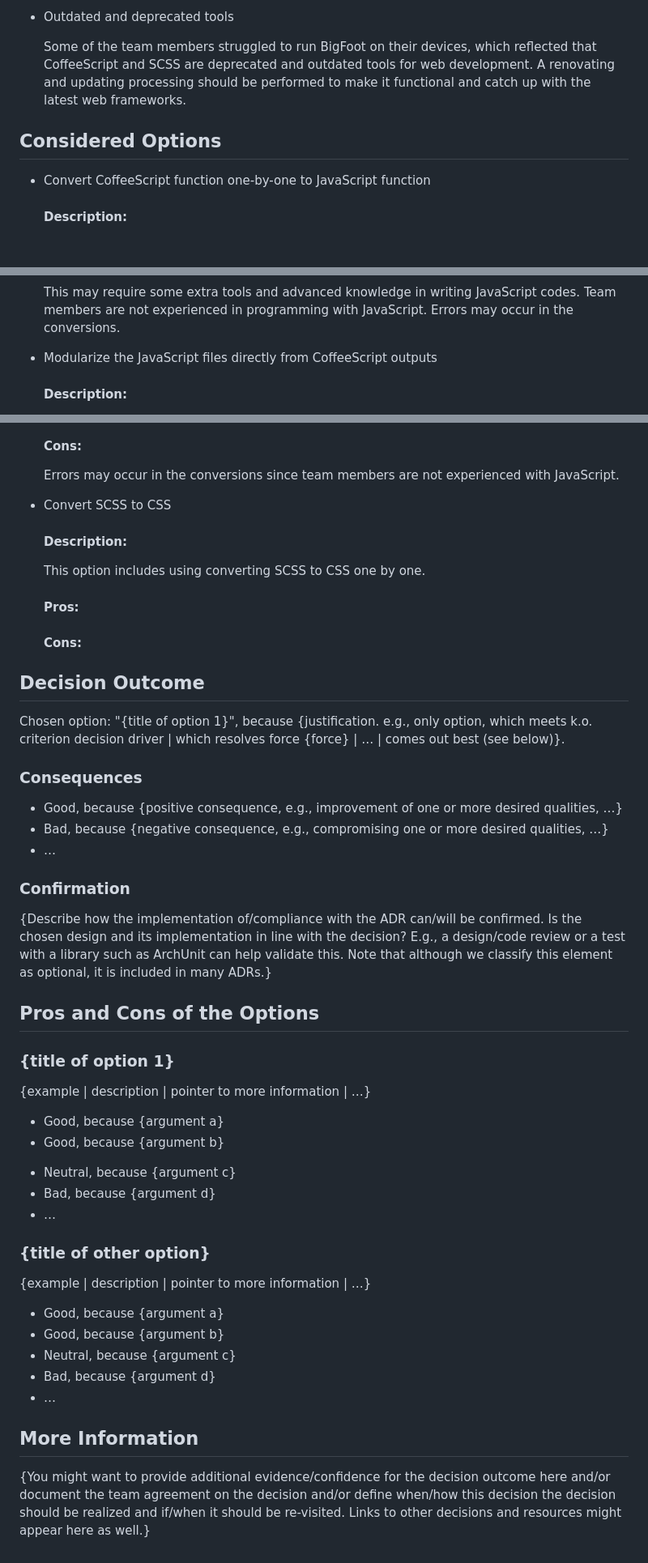
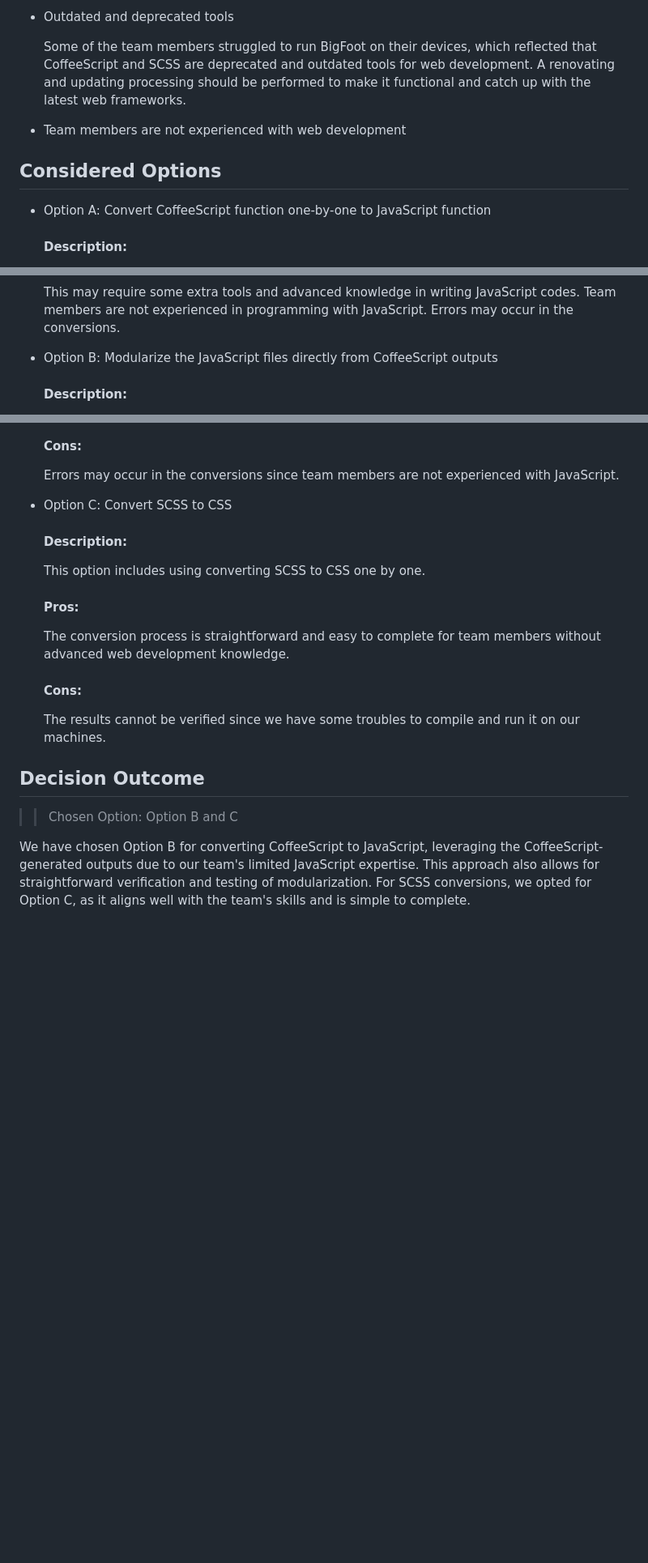
Before and after one commit to Earth34r/cse210-tinyfoot-11, a Markdown page: meetingNotes/ADR3.md, 3 parts joined by grey strips. Shown at 81% size. Drawn GitHub-style; blank space fills up the shorter version.

```diff
--- a/meetingNotes/ADR3.md
+++ b/meetingNotes/ADR3.md
@@ -23,10 +23,12 @@ We have already decided migrate Bigfoot for our project. To tackle with Bigfoot'
 
   Some of the team members struggled to run BigFoot on their devices, which reflected that CoffeeScript and SCSS are deprecated and outdated tools for web development. A renovating and updating processing should be performed to make it functional and catch up with the latest web frameworks.
 
+* Team members are not experienced with web development
+
 
 ## Considered Options
 
-* Convert CoffeeScript function one-by-one to JavaScript function
+* Option A: Convert CoffeeScript function one-by-one to JavaScript function
 
   #### Description:
 
@@ -40,7 +42,7 @@ We have already decided migrate Bigfoot for our project. To tackle with Bigfoot'
 
   This may require some extra tools and advanced knowledge in writing JavaScript codes. Team members are not experienced in programming with JavaScript. Errors may occur in the conversions.
 
-* Modularize the JavaScript files directly from CoffeeScript outputs
+* Option B: Modularize the JavaScript files directly from CoffeeScript outputs
 
   #### Description:
 
@@ -54,7 +56,7 @@ We have already decided migrate Bigfoot for our project. To tackle with Bigfoot'
 
   Errors may occur in the conversions since team members are not experienced with JavaScript.
 
-* Convert SCSS to CSS
+* Option C: Convert SCSS to CSS
 
   #### Description:
 
@@ -62,52 +64,16 @@ We have already decided migrate Bigfoot for our project. To tackle with Bigfoot'
 
   #### Pros:
 
+  The conversion process is straightforward and easy to complete for team members without advanced web development knowledge.
+
 
   #### Cons:
+
+  The results cannot be verified since we have some troubles to compile and run it on our machines.
 
 
 ## Decision Outcome
 
-Chosen option: "{title of option 1}", because {justification. e.g., only option, which meets k.o. criterion decision driver | which resolves force {force} | … | comes out best (see below)}.
+>> Chosen Option: Option B and C
 
-<!-- This is an optional element. Feel free to remove. -->
-### Consequences
-
-* Good, because {positive consequence, e.g., improvement of one or more desired qualities, …}
-* Bad, because {negative consequence, e.g., compromising one or more desired qualities, …}
-* … <!-- numbers of consequences can vary -->
-
-<!-- This is an optional element. Feel free to remove. -->
-### Confirmation
-
-{Describe how the implementation of/compliance with the ADR can/will be confirmed. Is the chosen design and its implementation in line with the decision? E.g., a design/code review or a test with a library such as ArchUnit can help validate this. Note that although we classify this element as optional, it is included in many ADRs.}
-
-<!-- This is an optional element. Feel free to remove. -->
-## Pros and Cons of the Options
-
-### {title of option 1}
-
-<!-- This is an optional element. Feel free to remove. -->
-{example | description | pointer to more information | …}
-
-* Good, because {argument a}
-* Good, because {argument b}
-<!-- use "neutral" if the given argument weights neither for good nor bad -->
-* Neutral, because {argument c}
-* Bad, because {argument d}
-* … <!-- numbers of pros and cons can vary -->
-
-### {title of other option}
-
-{example | description | pointer to more information | …}
-
-* Good, because {argument a}
-* Good, because {argument b}
-* Neutral, because {argument c}
-* Bad, because {argument d}
-* …
-
-<!-- This is an optional element. Feel free to remove. -->
-## More Information
-
-{You might want to provide additional evidence/confidence for the decision outcome here and/or document the team agreement on the decision and/or define when/how this decision the decision should be realized and if/when it should be re-visited. Links to other decisions and resources might appear here as well.}
+We have chosen Option B for converting CoffeeScript to JavaScript, leveraging the CoffeeScript-generated outputs due to our team's limited JavaScript expertise. This approach also allows for straightforward verification and testing of modularization. For SCSS conversions, we opted for Option C, as it aligns well with the team's skills and is simple to complete.
```
